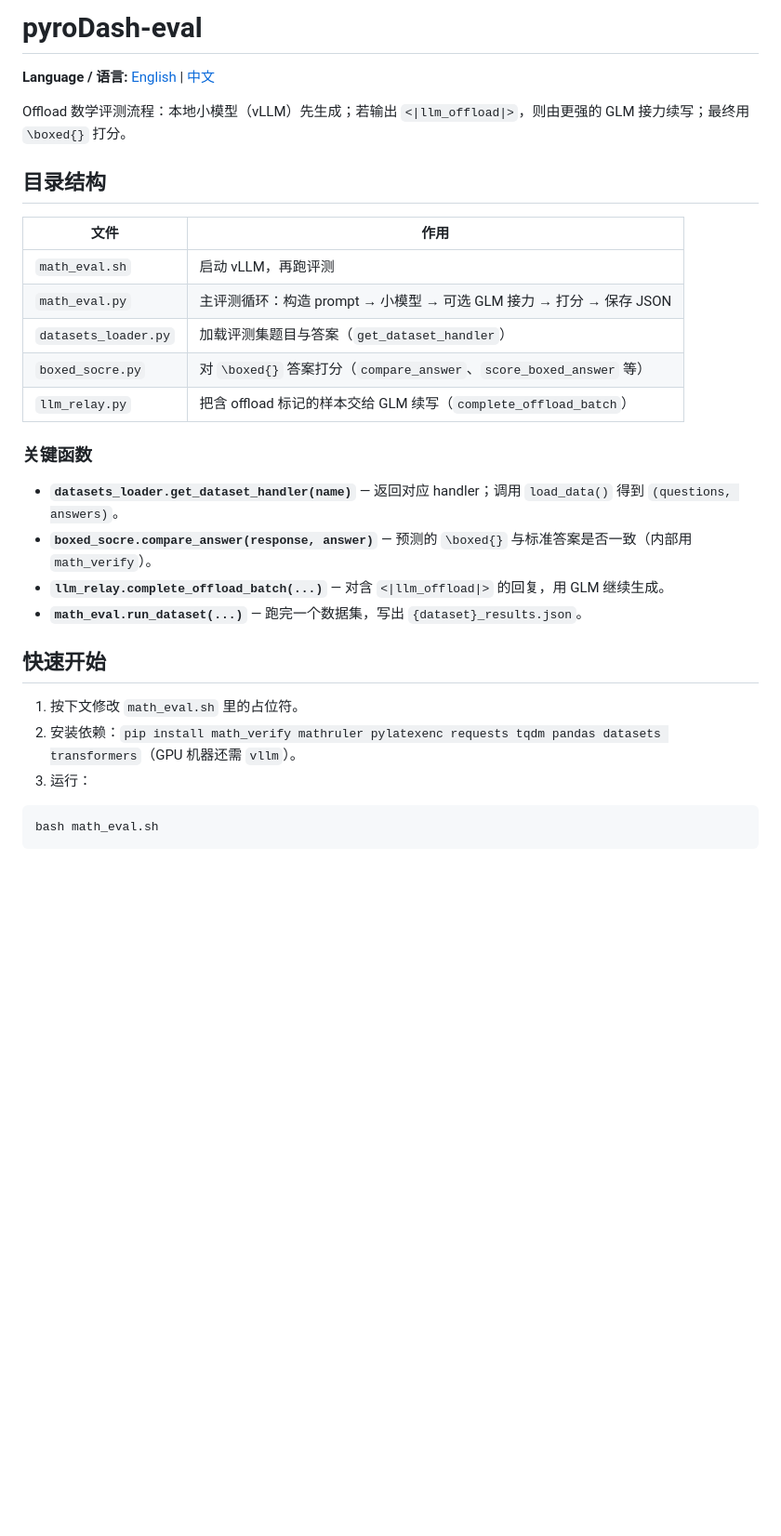
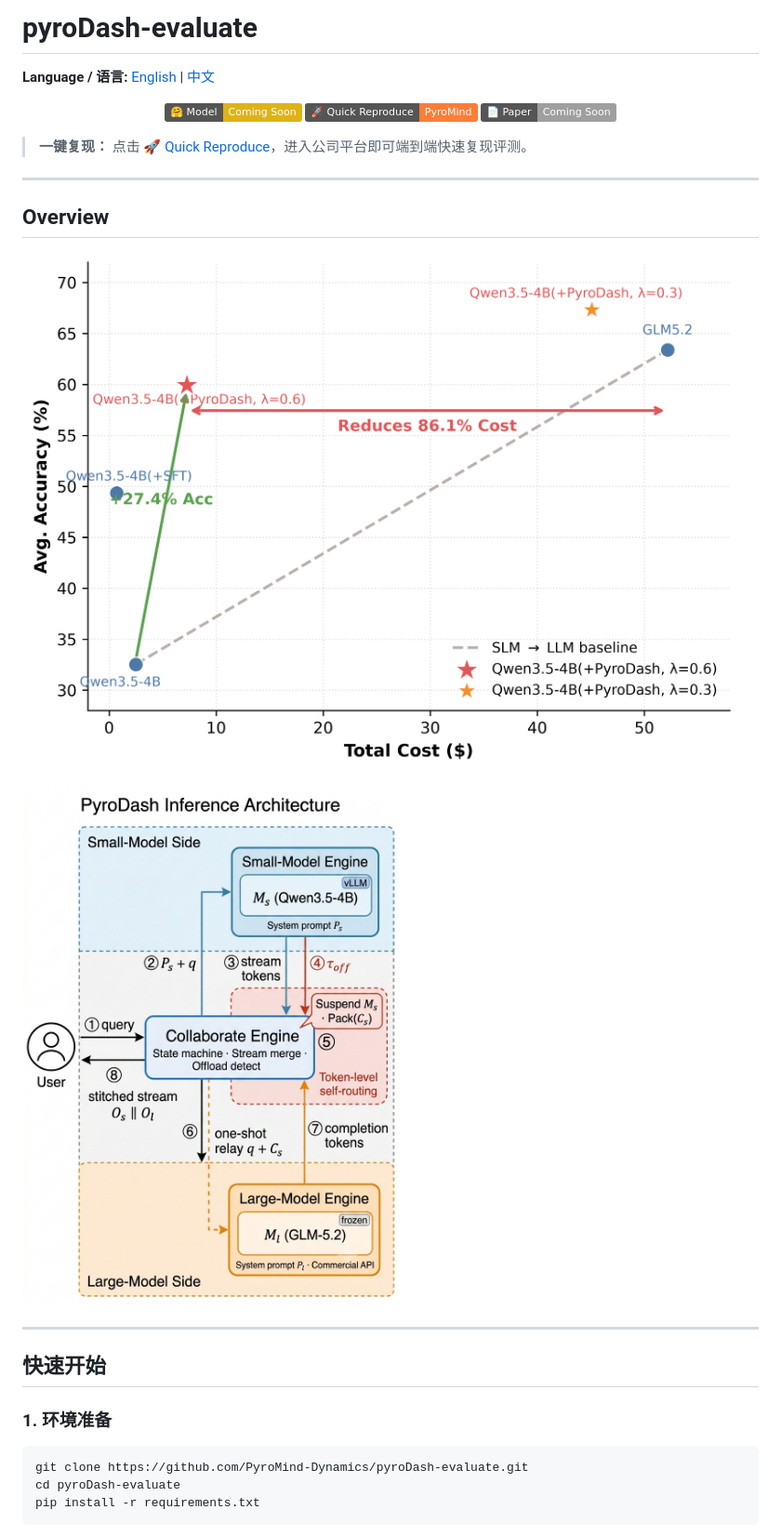
Before and after one commit to Pyromind-Dynamics/PyroDash, a Markdown page: README_zh.md, the part around one of its changes. Shown at 93% size. Drawn GitHub-style; pictures changed too: figs/fig_cost_accuracy_pareto.png (added), figs/fig_inference_architecture.png (added); badges without logos; blank space fills up the shorter version.

````diff
--- a/README_zh.md
+++ b/README_zh.md
@@ -1,33 +1,33 @@
-# pyroDash-eval
+# pyroDash-evaluate
 
 **Language / 语言:** [English](README.md) | [中文](README_zh.md)
 
-Offload 数学评测流程：本地小模型（vLLM）先生成；若输出 `<|llm_offload|>`，则由更强的 GLM 接力续写；最终用 `\boxed{}` 打分。
+<p align="center">
+  <!-- TODO: 替换下方链接 -->
+  <a href="TODO_MODEL_URL"><img src="https://img.shields.io/badge/🤗%20Model-Coming%20Soon-yellow" alt="Model"></a>
+  <a href="TODO_REPRODUCE_URL"><img src="https://img.shields.io/badge/🚀%20Quick%20Reproduce-PyroMind-orange" alt="Quick Reproduce"></a>
+  <a href="TODO_PAPER_URL"><img src="https://img.shields.io/badge/📄%20Paper-Coming%20Soon-lightgrey" alt="Paper"></a>
+</p>
 
-## 目录结构
+> **一键复现：** 点击 [🚀 Quick Reproduce](TODO_REPRODUCE_URL)，进入公司平台即可端到端快速复现评测。
 
-| 文件 | 作用 |
-|------|------|
-| `math_eval.sh` | 启动 vLLM，再跑评测 |
-| `math_eval.py` | 主评测循环：构造 prompt → 小模型 → 可选 GLM 接力 → 打分 → 保存 JSON |
-| `datasets_loader.py` | 加载评测集题目与答案（`get_dataset_handler`） |
-| `boxed_socre.py` | 对 `\boxed{}` 答案打分（`compare_answer`、`score_boxed_answer` 等） |
-| `llm_relay.py` | 把含 offload 标记的样本交给 GLM 续写（`complete_offload_batch`） |
+---
 
-### 关键函数
+## Overview
 
-- **`datasets_loader.get_dataset_handler(name)`** — 返回对应 handler；调用 `load_data()` 得到 `(questions, answers)`。
-- **`boxed_socre.compare_answer(response, answer)`** — 预测的 `\boxed{}` 与标准答案是否一致（内部用 `math_verify`）。
-- **`llm_relay.complete_offload_batch(...)`** — 对含 `<|llm_offload|>` 的回复，用 GLM 继续生成。
-- **`math_eval.run_dataset(...)`** — 跑完一个数据集，写出 `{dataset}_results.json`。
+![Cost–Accuracy Pareto](./figs/fig_cost_accuracy_pareto.png)
+
+![Inference Architecture](./figs/fig_inference_architecture.png)
+
+---
 
 ## 快速开始
 
-1. 按下文修改 `math_eval.sh` 里的占位符。
-2. 安装依赖：`pip install math_verify mathruler pylatexenc requests tqdm pandas datasets transformers`（GPU 机器还需 `vllm`）。
-3. 运行：
+### 1. 环境准备
 
 ```bash
-bash math_eval.sh
+git clone https://github.com/PyroMind-Dynamics/pyroDash-evaluate.git
+cd pyroDash-evaluate
+pip install -r requirements.txt
 ```
 
````
Also changed, not shown: other parts of README_zh.md (+24 -51 lines), README.md (+58 -66 lines), 10 other files.
